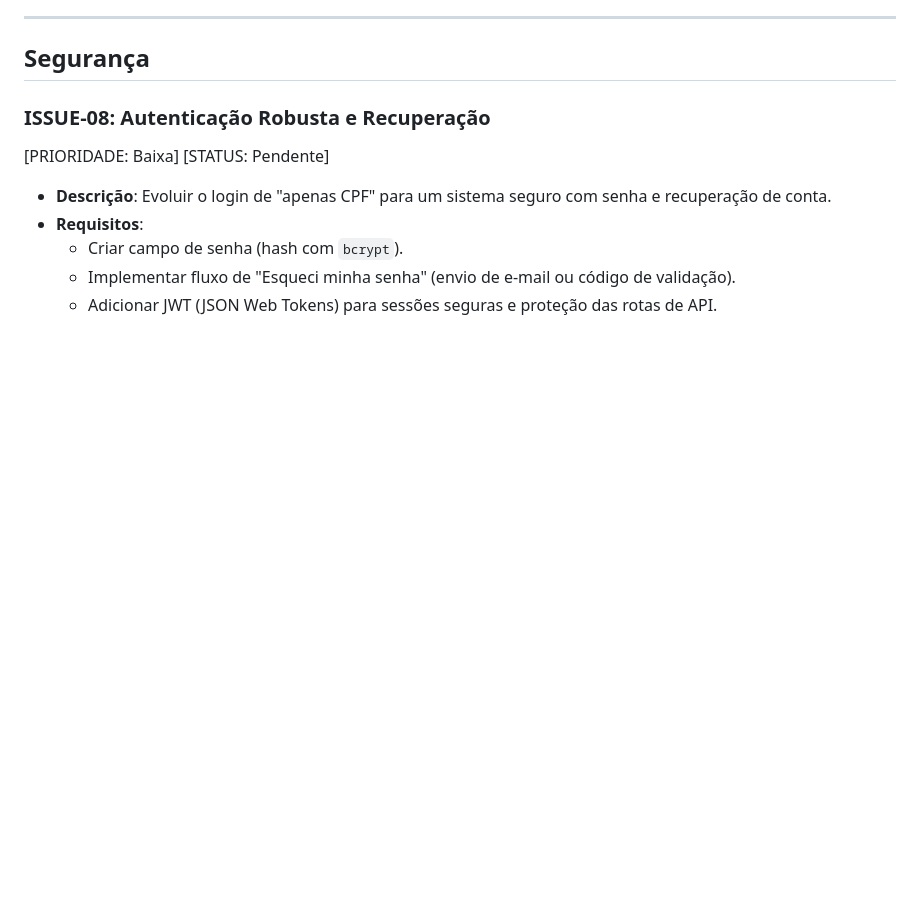
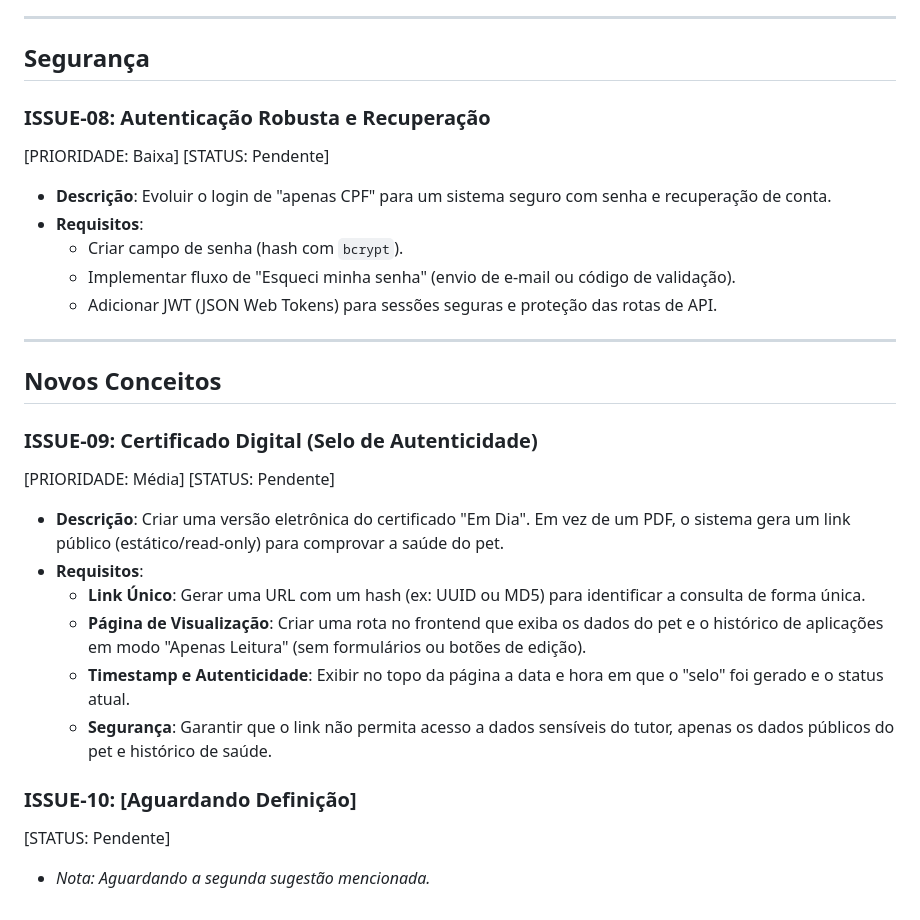
Before and after one commit to faccuser/docz_basecpy, a Markdown page: projeto/ISSUES.md, the part around the change. Drawn GitHub-style; blank space fills up the shorter version.

Commit message:
readme e issues files 2

```diff
--- a/projeto/ISSUES.md
+++ b/projeto/ISSUES.md
@@ -95,3 +95,23 @@ Este documento descreve as issues propostas para a evolução do protótipo MVP
   - Criar campo de senha (hash com `bcrypt`).
   - Implementar fluxo de "Esqueci minha senha" (envio de e-mail ou código de validação).
   - Adicionar JWT (JSON Web Tokens) para sessões seguras e proteção das rotas de API.
+
+---
+
+## Novos Conceitos
+
+### ISSUE-09: Certificado Digital (Selo de Autenticidade)
+[PRIORIDADE: Média]
+[STATUS: Pendente]
+
+- **Descrição**: Criar uma versão eletrônica do certificado "Em Dia". Em vez de um PDF, o sistema gera um link público (estático/read-only) para comprovar a saúde do pet.
+- **Requisitos**:
+  - **Link Único**: Gerar uma URL com um hash (ex: UUID ou MD5) para identificar a consulta de forma única.
+  - **Página de Visualização**: Criar uma rota no frontend que exiba os dados do pet e o histórico de aplicações em modo "Apenas Leitura" (sem formulários ou botões de edição).
+  - **Timestamp e Autenticidade**: Exibir no topo da página a data e hora em que o "selo" foi gerado e o status atual.
+  - **Segurança**: Garantir que o link não permita acesso a dados sensíveis do tutor, apenas os dados públicos do pet e histórico de saúde.
+
+### ISSUE-10: [Aguardando Definição]
+[STATUS: Pendente]
+
+- *Nota: Aguardando a segunda sugestão mencionada.*
```
